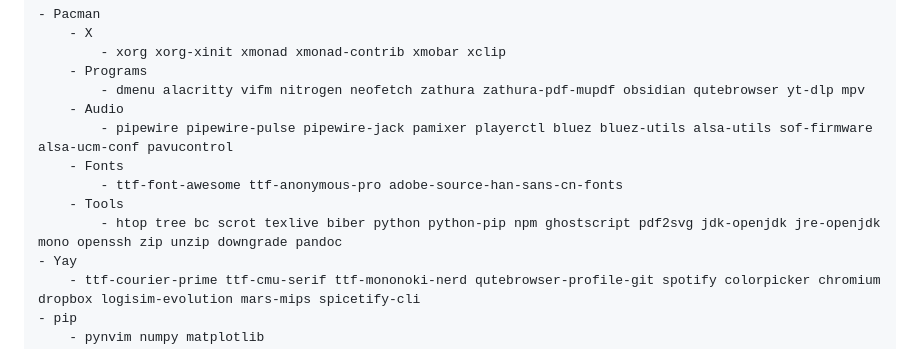
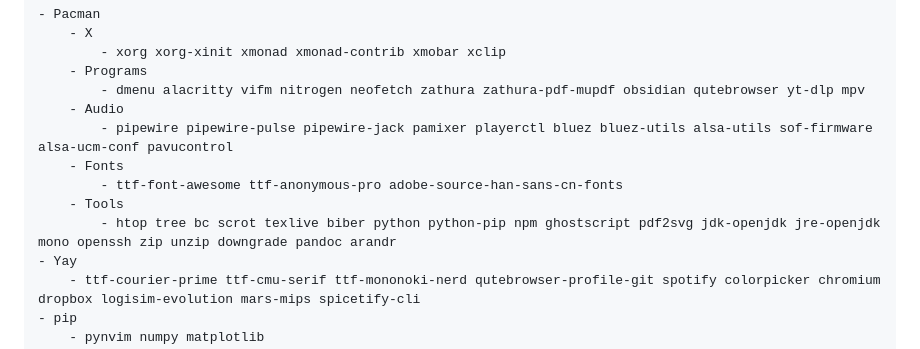
Before and after one commit to zhaoshenzhai/dotfiles, a Markdown page: setup.md, the part around the change. Drawn GitHub-style.

Commit message:
added arandr

```diff
--- a/setup.md
+++ b/setup.md
@@ -81,7 +81,7 @@
         - Fonts
             - ttf-font-awesome ttf-anonymous-pro adobe-source-han-sans-cn-fonts
         - Tools
-            - htop tree bc scrot texlive biber python python-pip npm ghostscript pdf2svg jdk-openjdk jre-openjdk mono openssh zip unzip downgrade pandoc
+            - htop tree bc scrot texlive biber python python-pip npm ghostscript pdf2svg jdk-openjdk jre-openjdk mono openssh zip unzip downgrade pandoc arandr
     - Yay
         - ttf-courier-prime ttf-cmu-serif ttf-mononoki-nerd qutebrowser-profile-git spotify colorpicker chromium dropbox logisim-evolution mars-mips spicetify-cli
     - pip
```
